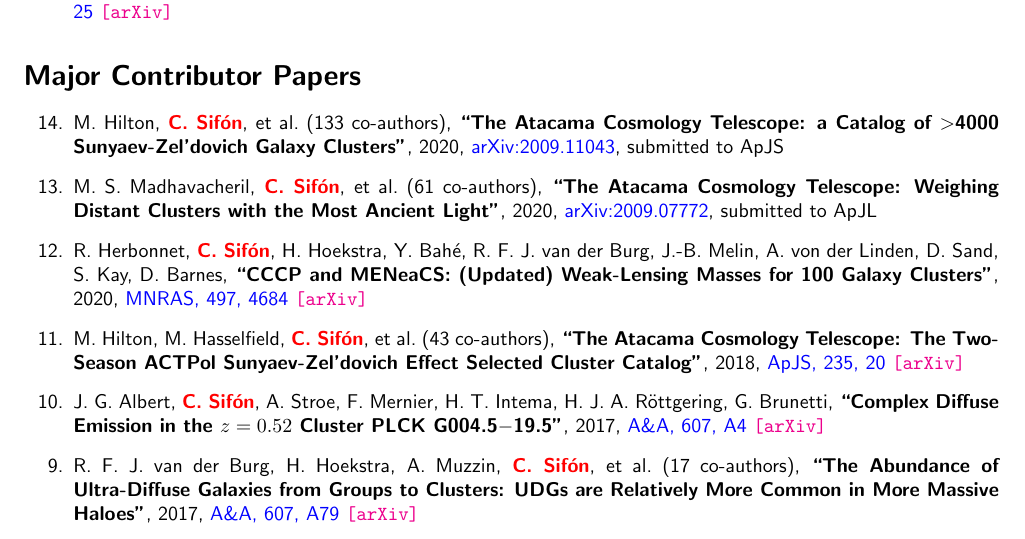
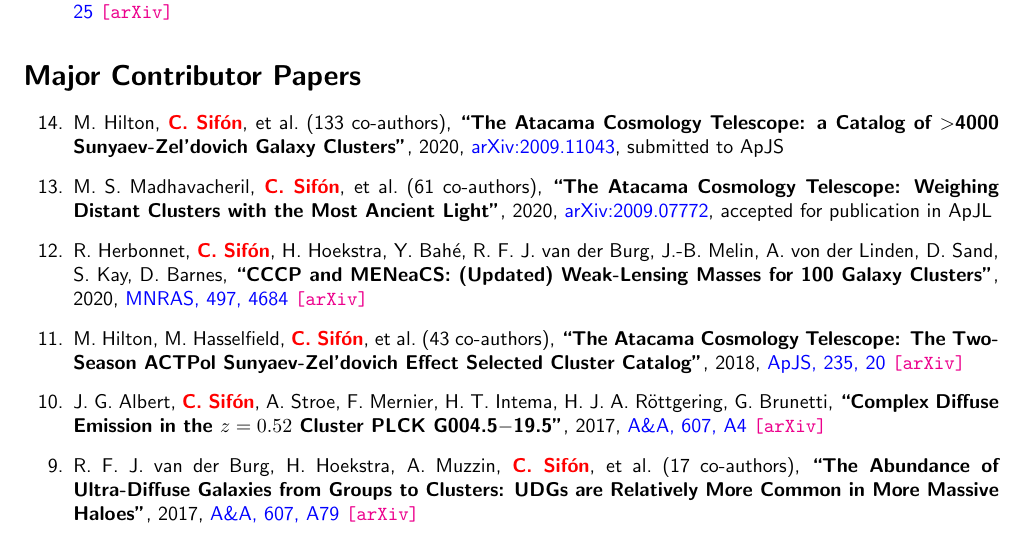
Before and after one commit to cristobal-sifon/cv, a LaTeX document (Sifon_publications.tex, which reads publications/publist_major.tex): part of page 1 of 5, cut so that both start at the same text. Compiled offline with pdfLaTeX.

Commit message:
Mat's paper accepted

```diff
--- a/publications/publist_major.tex
+++ b/publications/publist_major.tex
@@ -9,7 +9,7 @@
 M.~S.~Madhavacheril, \myself, \etal{61}
 \paper{The Atacama Cosmology Telescope: Weighing Distant Clusters with the Most Ancient Light},
 2020, \href{https://ui.adsabs.harvard.edu/abs/2020arXiv200907772M/abstract}{arXiv:2009.07772},
-\submitted{\apjl}
+\accepted{\apjl}
 
 \item
 R.~Herbonnet, \myself, H.~Hoekstra, Y.~Bah\'e, R.~F.~J.~van~der~Burg, J.-B.~Melin, A.~von~der~Linden, D.~Sand, S.~Kay, D.~Barnes,
```
Also changed, not shown: Sifon_publications.pdf.
